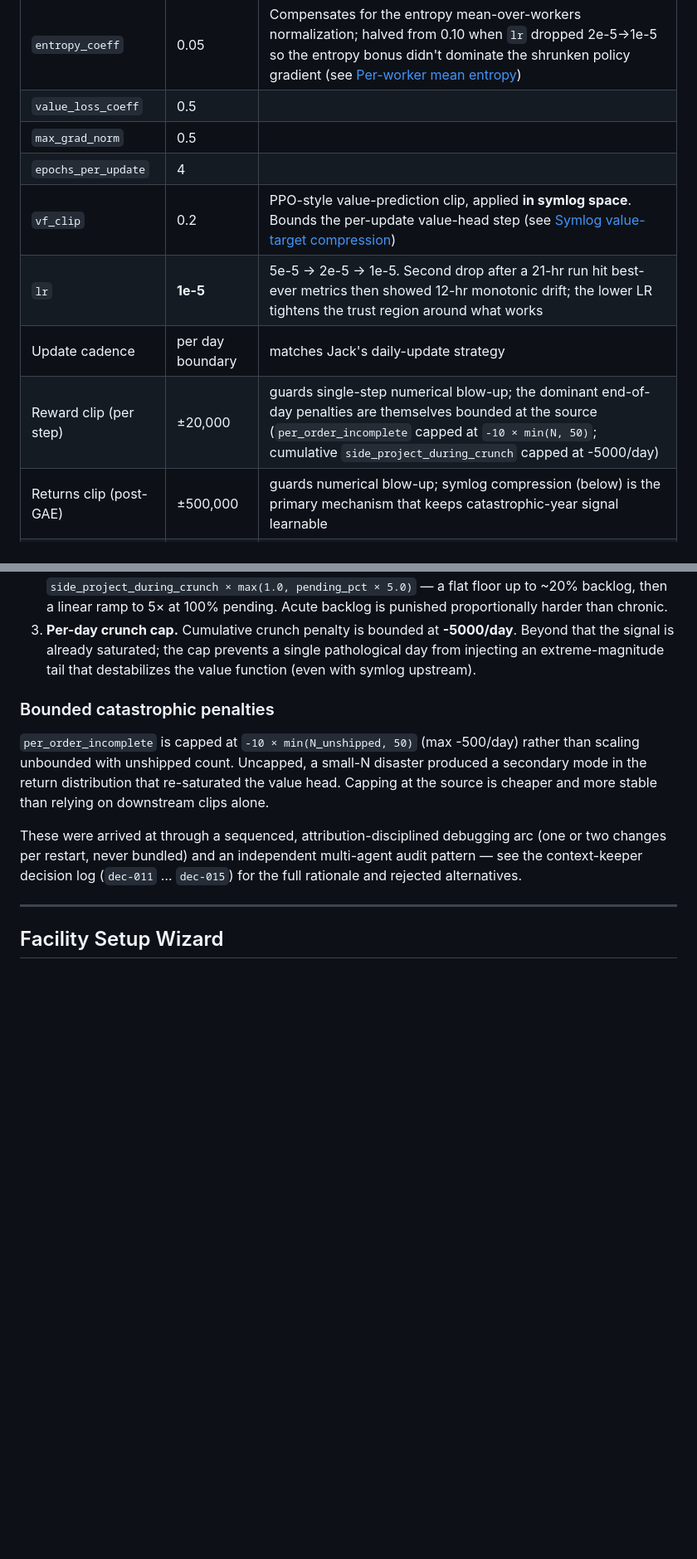
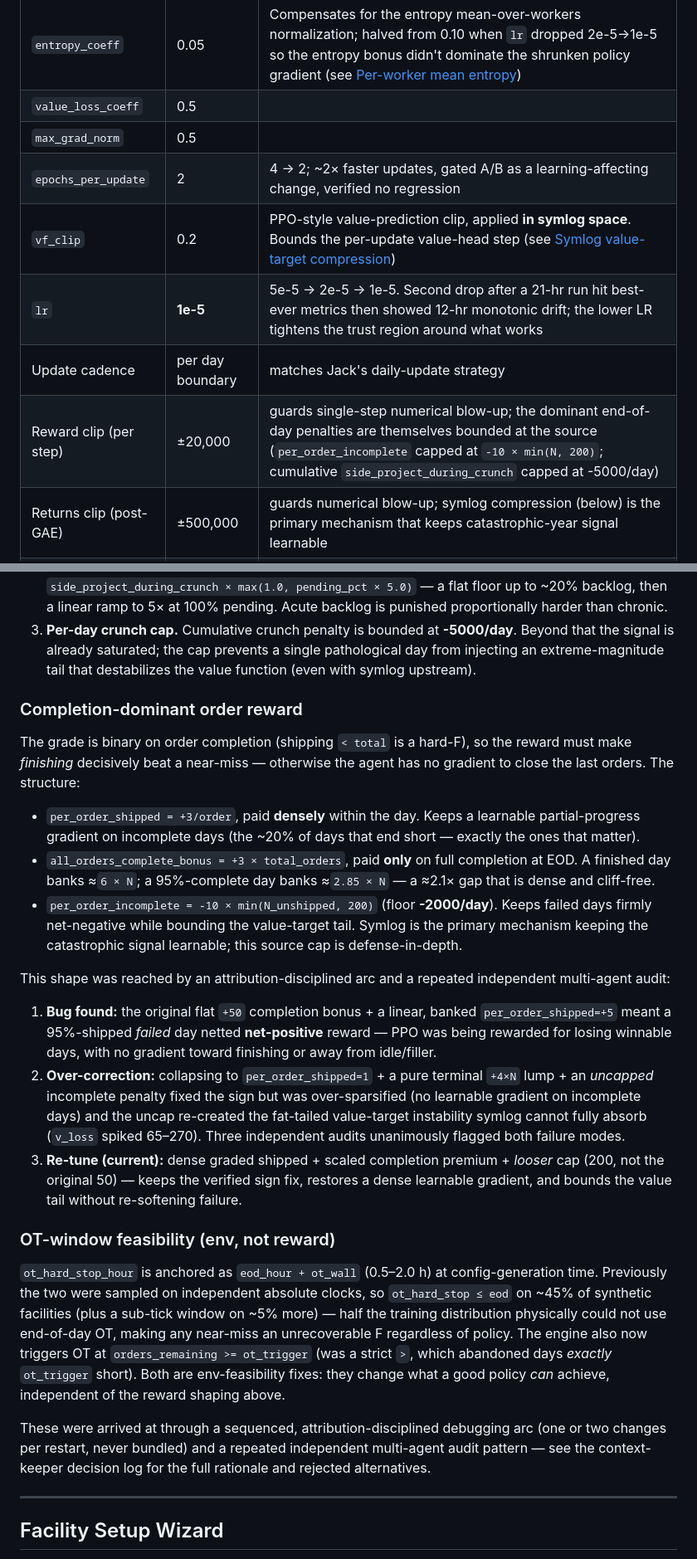
Before and after one commit to jarmstrong158/Clark, a Markdown page: docs/ARCHITECTURE.md, 2 parts joined by grey strips. Shown at 83% size. GitHub-like rendering; blank space fills up the shorter version.

```diff
--- a/docs/ARCHITECTURE.md
+++ b/docs/ARCHITECTURE.md
@@ -172,11 +172,11 @@ A fresh-init Clark can also be trained directly on a single facility (no foundat
 | `entropy_coeff` | 0.05 | Compensates for the entropy mean-over-workers normalization; halved from 0.10 when `lr` dropped 2e-5→1e-5 so the entropy bonus didn't dominate the shrunken policy gradient (see [Per-worker mean entropy](#per-worker-mean-entropy)) |
 | `value_loss_coeff` | 0.5 | |
 | `max_grad_norm` | 0.5 | |
-| `epochs_per_update` | 4 | |
+| `epochs_per_update` | 2 | 4 → 2; ~2× faster updates, gated A/B as a learning-affecting change, verified no regression |
 | `vf_clip` | 0.2 | PPO-style value-prediction clip, applied **in symlog space**. Bounds the per-update value-head step (see [Symlog value-target compression](#symlog-value-target-compression)) |
 | `lr` | **1e-5** | 5e-5 → 2e-5 → 1e-5. Second drop after a 21-hr run hit best-ever metrics then showed 12-hr monotonic drift; the lower LR tightens the trust region around what works |
 | Update cadence | per day boundary | matches Jack's daily-update strategy |
-| Reward clip (per step) | ±20,000 | guards single-step numerical blow-up; the dominant end-of-day penalties are themselves bounded at the source (`per_order_incomplete` capped at `-10 × min(N, 50)`; cumulative `side_project_during_crunch` capped at -5000/day) |
+| Reward clip (per step) | ±20,000 | guards single-step numerical blow-up; the dominant end-of-day penalties are themselves bounded at the source (`per_order_incomplete` capped at `-10 × min(N, 200)`; cumulative `side_project_during_crunch` capped at -5000/day) |
 | Returns clip (post-GAE) | ±500,000 | guards numerical blow-up; symlog compression (below) is the primary mechanism that keeps catastrophic-year signal learnable |
 | AMP | bf16 on CUDA | with explicit fp16 fallback for hardware without bf16 |
 | Old log-prob storage | fp32 | bf16 quantization noise is comparable to `clip_epsilon` |
@@ -232,11 +232,25 @@ The reward function is the primary behavior lever. Weights live in `FacilityConf
 2. **Severity-scaled crunch penalty.** When pending order pressure exceeds 10%, filler incurs `side_project_during_crunch × max(1.0, pending_pct × 5.0)` — a flat floor up to ~20% backlog, then a linear ramp to 5× at 100% pending. Acute backlog is punished proportionally harder than chronic.
 3. **Per-day crunch cap.** Cumulative crunch penalty is bounded at **-5000/day**. Beyond that the signal is already saturated; the cap prevents a single pathological day from injecting an extreme-magnitude tail that destabilizes the value function (even with symlog upstream).
 
-### Bounded catastrophic penalties
+### Completion-dominant order reward
 
-`per_order_incomplete` is capped at `-10 × min(N_unshipped, 50)` (max -500/day) rather than scaling unbounded with unshipped count. Uncapped, a small-N disaster produced a secondary mode in the return distribution that re-saturated the value head. Capping at the source is cheaper and more stable than relying on downstream clips alone.
+The grade is binary on order completion (shipping `< total` is a hard-F), so the reward must make *finishing* decisively beat a near-miss — otherwise the agent has no gradient to close the last orders. The structure:
 
-These were arrived at through a sequenced, attribution-disciplined debugging arc (one or two changes per restart, never bundled) and an independent multi-agent audit pattern — see the context-keeper decision log (`dec-011` … `dec-015`) for the full rationale and rejected alternatives.
+- `per_order_shipped = +3/order`, paid **densely** within the day. Keeps a learnable partial-progress gradient on incomplete days (the ~20% of days that end short — exactly the ones that matter).
+- `all_orders_complete_bonus = +3 × total_orders`, paid **only** on full completion at EOD. A finished day banks ≈`6 × N`; a 95%-complete day banks ≈`2.85 × N` — a ≈2.1× gap that is dense and cliff-free.
+- `per_order_incomplete = -10 × min(N_unshipped, 200)` (floor **-2000/day**). Keeps failed days firmly net-negative while bounding the value-target tail. Symlog is the primary mechanism keeping the catastrophic signal learnable; this source cap is defense-in-depth.
+
+This shape was reached by an attribution-disciplined arc and a repeated independent multi-agent audit:
+
+1. **Bug found:** the original flat `+50` completion bonus + a linear, banked `per_order_shipped=+5` meant a 95%-shipped *failed* day netted **net-positive** reward — PPO was being rewarded for losing winnable days, with no gradient toward finishing or away from idle/filler.
+2. **Over-correction:** collapsing to `per_order_shipped=1` + a pure terminal `+4×N` lump + an *uncapped* incomplete penalty fixed the sign but was over-sparsified (no learnable gradient on incomplete days) and the uncap re-created the fat-tailed value-target instability symlog cannot fully absorb (`v_loss` spiked 65–270). Three independent audits unanimously flagged both failure modes.
+3. **Re-tune (current):** dense graded shipped + scaled completion premium + *looser* cap (200, not the original 50) — keeps the verified sign fix, restores a dense learnable gradient, and bounds the value tail without re-softening failure.
+
+### OT-window feasibility (env, not reward)
+
+`ot_hard_stop_hour` is anchored as `eod_hour + ot_wall` (0.5–2.0 h) at config-generation time. Previously the two were sampled on independent absolute clocks, so `ot_hard_stop ≤ eod` on ~45% of synthetic facilities (plus a sub-tick window on ~5% more) — half the training distribution physically could not use end-of-day OT, making any near-miss an unrecoverable F regardless of policy. The engine also now triggers OT at `orders_remaining >= ot_trigger` (was a strict `>`, which abandoned days *exactly* `ot_trigger` short). Both are env-feasibility fixes: they change what a good policy *can* achieve, independent of the reward shaping above.
+
+These were arrived at through a sequenced, attribution-disciplined debugging arc (one or two changes per restart, never bundled) and a repeated independent multi-agent audit pattern — see the context-keeper decision log for the full rationale and rejected alternatives.
 
 ---
 
```
Also changed, not shown: README.md (+7 -7 lines).
